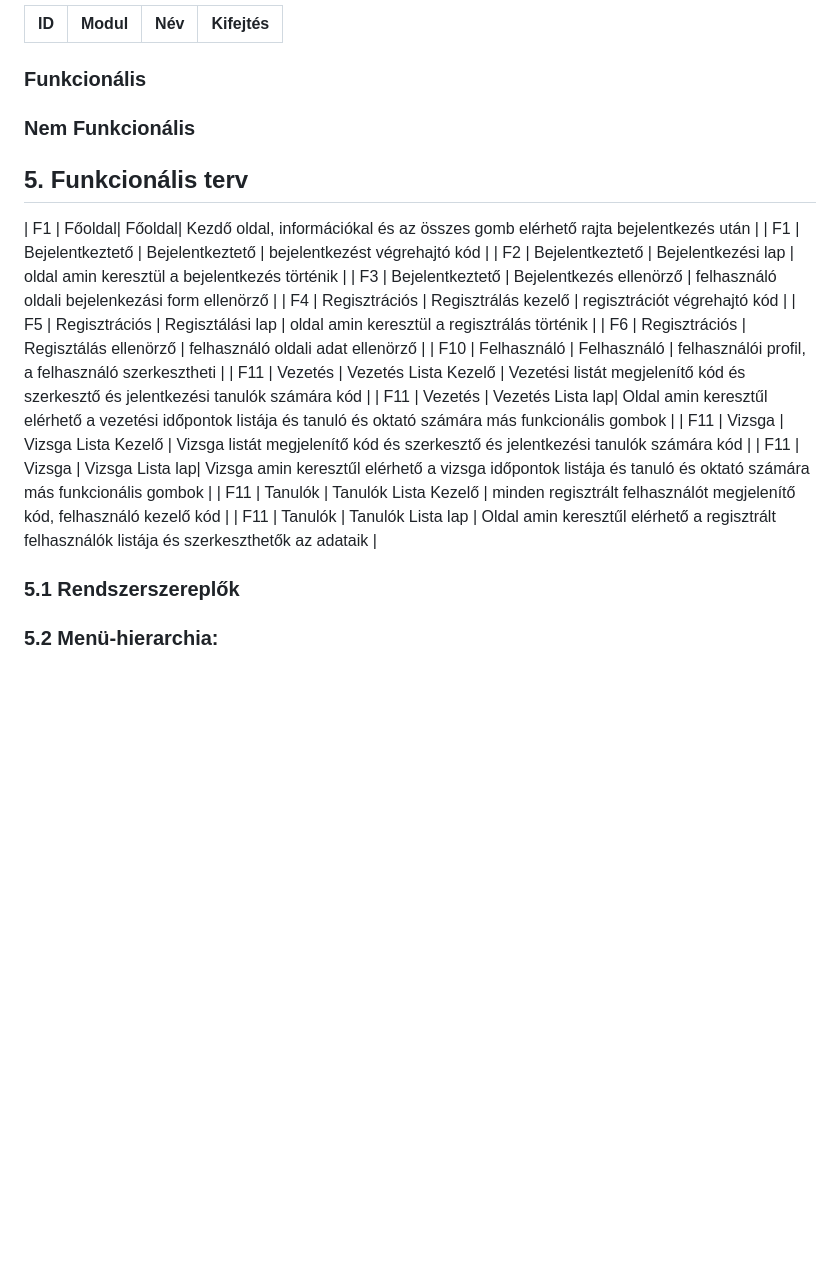
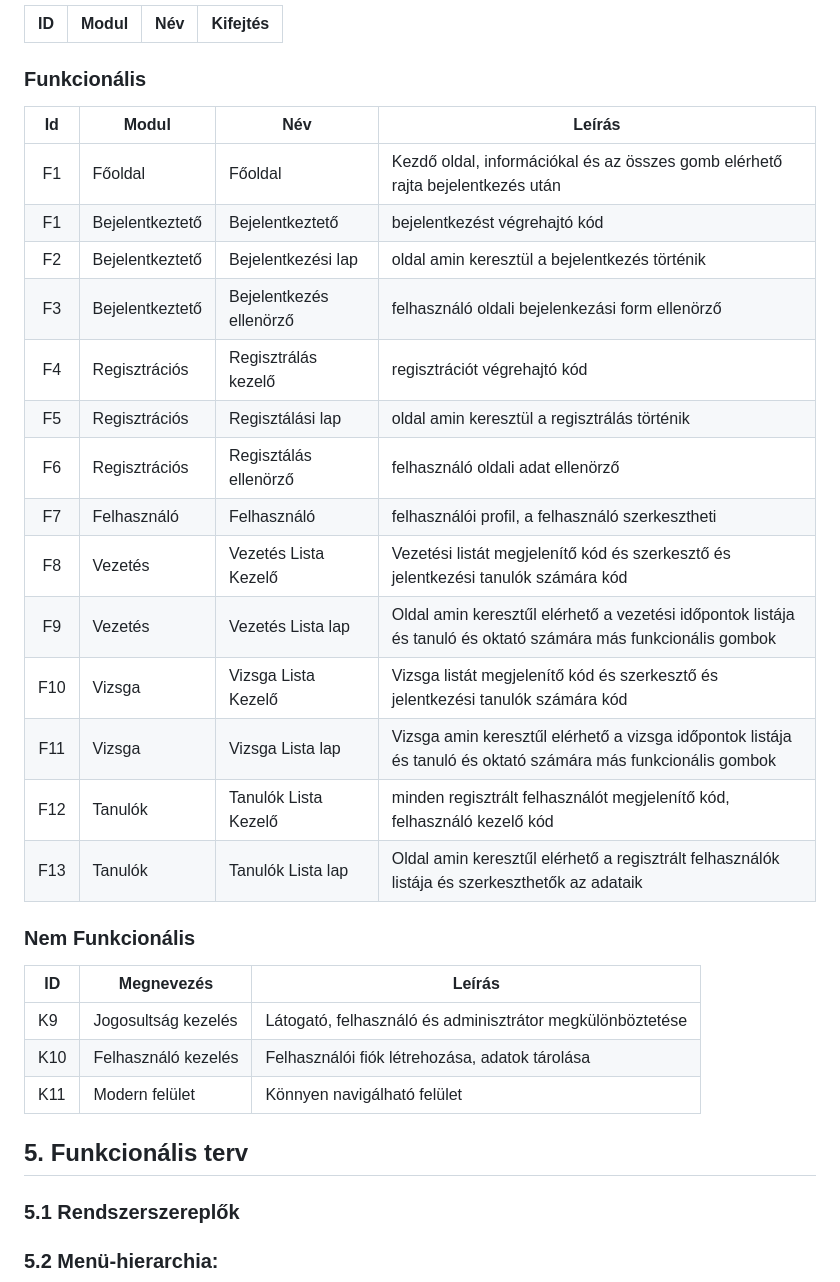
Before and after one commit to gyorkistamas/Shrek_nagyproject, a Markdown page: Dokumentáció/Rendszerterv.md, the part around the change. GitHub-like rendering; blank space fills up the shorter version.

Commit message:
Rendterv - Követelmények, javítva és áthelyezve a "Funkcionális terv" szekcióból

```diff
--- a/Dokumentáció/Rendszerterv.md
+++ b/Dokumentáció/Rendszerterv.md
@@ -66,26 +66,33 @@
  | :---: | --- | --- | --- |
 
 ### Funkcionális
-
+  | Id | Modul | Név | Leírás |
+  | :---: | --- | --- | --- |
+  | F1 | Főoldal| Főoldal| Kezdő oldal, információkal és az összes gomb elérhető rajta bejelentkezés után |
+  | F1 | Bejelentkeztető | Bejelentkeztető | bejelentkezést végrehajtó kód |
+  | F2 | Bejelentkeztető | Bejelentkezési lap | oldal amin keresztül a bejelentkezés történik |
+  | F3 | Bejelentkeztető | Bejelentkezés ellenörző | felhasználó oldali bejelenkezási form ellenörző |
+  | F4 | Regisztrációs | Regisztrálás kezelő | regisztrációt végrehajtó kód |
+  | F5 | Regisztrációs | Regisztálási lap | oldal amin keresztül a regisztrálás történik |
+  | F6 | Regisztrációs | Regisztálás ellenörző | felhasználó oldali adat ellenörző |
+  | F7 | Felhasználó | Felhasználó | felhasználói profil, a felhasználó szerkesztheti |
+  | F8 | Vezetés | Vezetés Lista Kezelő | Vezetési listát megjelenítő kód és szerkesztő és jelentkezési tanulók számára kód |
+  | F9 | Vezetés | Vezetés Lista lap| Oldal amin keresztűl elérhető a vezetési időpontok listája és tanuló és oktató számára más funkcionális gombok |
+  | F10 | Vizsga | Vizsga Lista Kezelő | Vizsga listát megjelenítő kód és szerkesztő és jelentkezési tanulók számára kód |
+  | F11 | Vizsga | Vizsga Lista lap| Vizsga amin keresztűl elérhető a vizsga időpontok listája és tanuló és oktató számára más funkcionális gombok |
+  | F12 | Tanulók | Tanulók Lista Kezelő | minden regisztrált felhasználót megjelenítő kód, felhasználó kezelő kód |
+  | F13 | Tanulók | Tanulók Lista lap | Oldal amin keresztűl elérhető a regisztrált felhasználók listája és szerkeszthetők az adataik |
 
 ### Nem Funkcionális
+  | ID | Megnevezés | Leírás |
+  | --- | --- | --- |
+  | K9 | Jogosultság kezelés | Látogató, felhasználó és adminisztrátor megkülönböztetése |
+  | K10 | Felhasználó kezelés | Felhasználói fiók létrehozása, adatok tárolása |
+  | K11 | Modern felület | Könnyen navigálható felület |
 
 
 ## 5. Funkcionális terv
-| F1 | Főoldal| Főoldal| Kezdő oldal, információkal és az összes gomb elérhető rajta bejelentkezés után |
-| F1 | Bejelentkeztető | Bejelentkeztető | bejelentkezést végrehajtó kód |
-| F2 | Bejelentkeztető | Bejelentkezési lap | oldal amin keresztül a bejelentkezés történik |
-| F3 | Bejelentkeztető | Bejelentkezés ellenörző | felhasználó oldali bejelenkezási form ellenörző |
-| F4 | Regisztrációs | Regisztrálás kezelő | regisztrációt végrehajtó kód |
-| F5 | Regisztrációs | Regisztálási lap | oldal amin keresztül a regisztrálás történik |
-| F6 | Regisztrációs | Regisztálás ellenörző | felhasználó oldali adat ellenörző |
-| F10 | Felhasználó | Felhasználó | felhasználói profil, a felhasználó szerkesztheti |
-| F11 | Vezetés | Vezetés Lista Kezelő | Vezetési listát megjelenítő kód és szerkesztő és jelentkezési tanulók számára kód |
-| F11 | Vezetés | Vezetés Lista lap| Oldal amin keresztűl elérhető a vezetési időpontok listája és tanuló és oktató számára más funkcionális gombok |
-| F11 | Vizsga | Vizsga Lista Kezelő | Vizsga listát megjelenítő kód és szerkesztő és jelentkezési tanulók számára kód |
-| F11 | Vizsga | Vizsga Lista lap| Vizsga amin keresztűl elérhető a vizsga időpontok listája és tanuló és oktató számára más funkcionális gombok |
-| F11 | Tanulók | Tanulók Lista Kezelő | minden regisztrált felhasználót megjelenítő kód, felhasználó kezelő kód |
-| F11 | Tanulók | Tanulók Lista lap | Oldal amin keresztűl elérhető a regisztrált felhasználók listája és szerkeszthetők az adataik |
+
 
 ### 5.1 Rendszerszereplők
 
```
